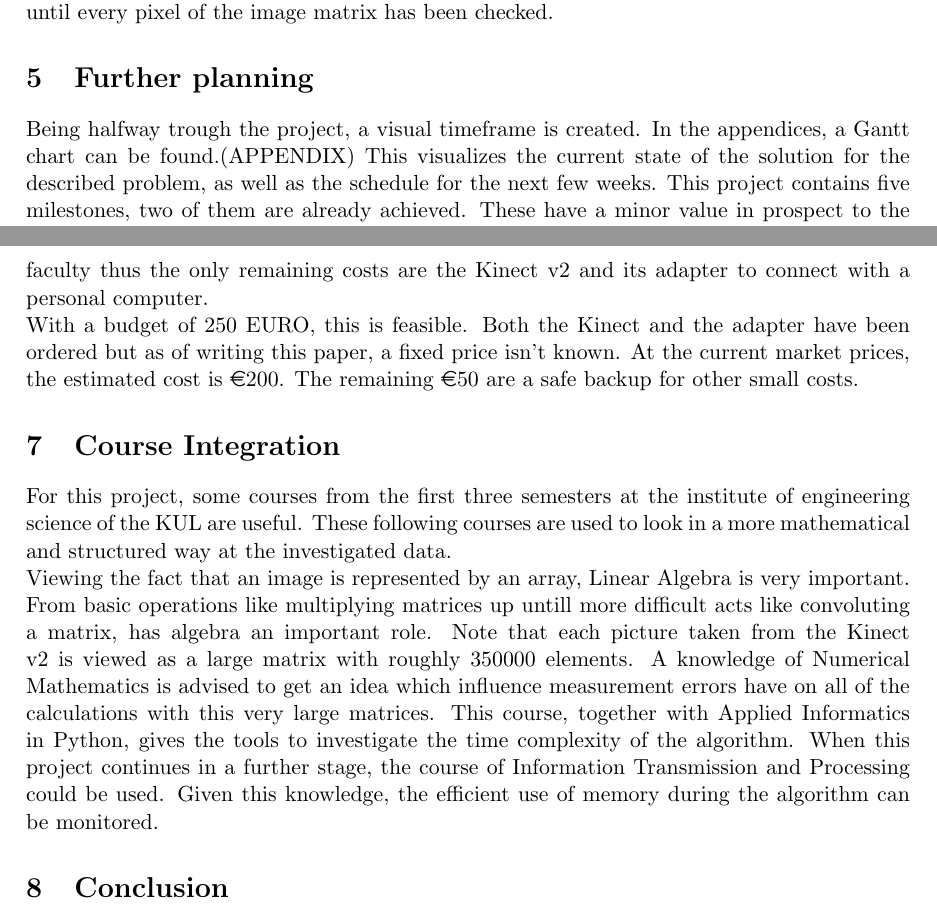
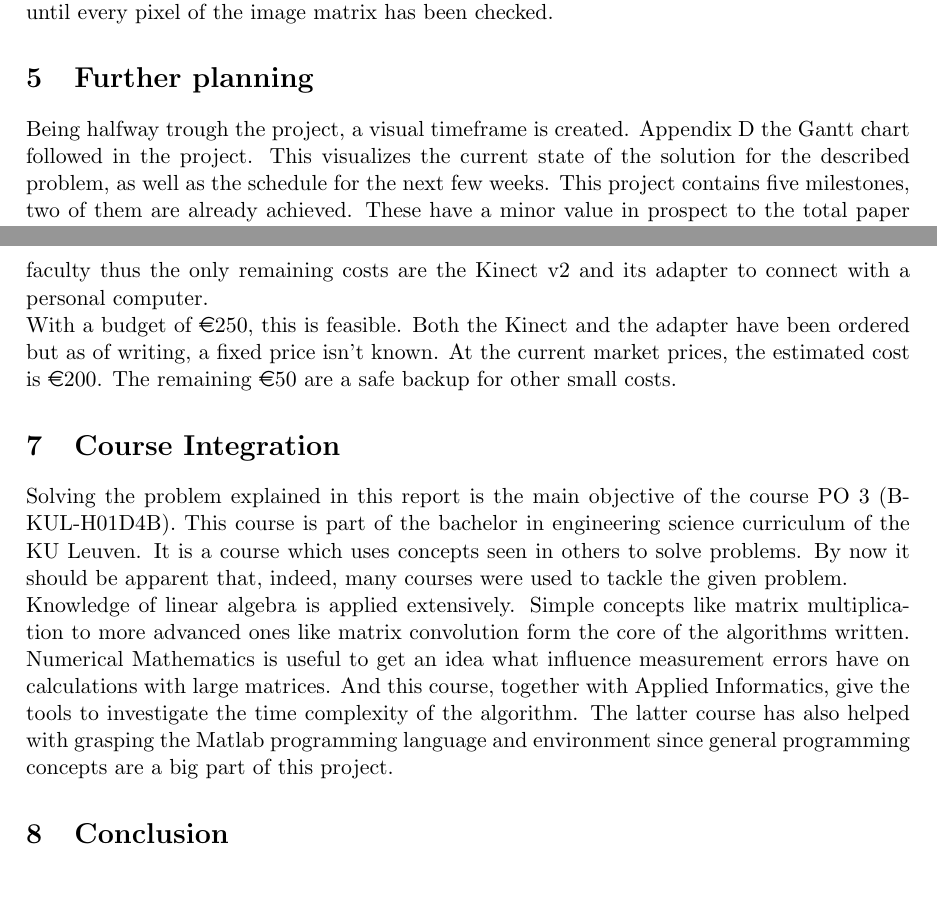
Before and after one commit to benfidlers/peno3_esat1, a LaTeX document (Verslag.tex): two parts of pages 14 and 15 of 20, joined at a grey line, cut so that both start at the same text, the shorter picture padded with empty space. Compiled offline with pdfLaTeX.

Commit message:
Update Verslag.tex

```diff
--- a/Verslag.tex
+++ b/Verslag.tex
@@ -231,24 +231,20 @@ The function bwboundaries implements the Moore-Neighbor tracing algorithm. The a
 To find the edges of all the interconnected image regions this process is repeated until every pixel of the image matrix has been checked.
 
 \section{Further planning}
-
-Being halfway trough the project, a visual timeframe is created. In the appendices, a Gantt chart can be found.(APPENDIX)
+Being halfway trough the project, a visual timeframe is created. Appendix D the Gantt chart followed in the project.
 This visualizes the current state of the solution for the described problem, as well as the schedule for the next few weeks.
 This project contains five milestones, two of them are already achieved. These have a minor value in prospect to the total paper though. The most important occupancy of the next weeks is implementing key elements of the final algorithm. Key components like filling the edges, creating the boundary boxes and eventually counting the number of objects still need the necessary attention. All of this while the given deadlines need to be respected. As it is possible to view in the chart, the decision to start rather early on the folder is made. A professional representation of the findings takes time. So planning it like this, ensures enough time to perfect the folder. \\
 In general, the project is on schedule. From a critical point of view, too much time writing the report during the team sessions was wasted. For the final paper, more individual work is recommended and will happen.
 
 \section{Budget management}
-
 As seen above, the system explained in this paper primarily consists of software which on its own doesn't cost anything. On the contrary, the necessary hardware is rather costly. The current set-up consists of a tripod and the electronics. The tripod is lend for free by the faculty thus the only remaining costs are the Kinect v2 and its adapter to connect with a personal computer.\\
-With a budget of 250 EURO, this is feasible. Both the Kinect and the adapter have been ordered but as of writing this paper, a fixed price isn't known. At the current market prices, the estimated cost is \euro 200. The remaining \euro 50 are a safe backup for other small costs.
+With a budget of \euro 250, this is feasible. Both the Kinect and the adapter have been ordered but as of writing, a fixed price isn't known. At the current market prices, the estimated cost is \euro 200. The remaining \euro 50 are a safe backup for other small costs.
 
 \section{Course Integration}
-For this project, some courses from the first three semesters at the institute of engineering science of the KUL are useful. These following courses are used to look in a more mathematical and structured way at the investigated data.\\
-Viewing the fact that an image is represented by an array, Linear Algebra is very important. From basic operations like multiplying matrices up untill more difficult acts like convoluting a matrix, has algebra an important role. Note that each picture taken from the Kinect v2 is viewed as a large matrix with roughly $350 000$ elements. A knowledge of Numerical Mathematics is advised to get an idea which influence measurement errors have on all of the calculations with this very large matrices. This course, together with Applied Informatics in Python, gives the tools to investigate the time complexity of the algorithm. When this project continues in a further stage, the course of Information Transmission and Processing could be used. Given this knowledge, the efficient use of memory during the algorithm can be monitored.
-
+Solving the problem explained in this report is the main objective of the course P&O 3 (B-KUL-H01D4B). This course is part of the bachelor in engineering science curriculum of the KU Leuven. It is a course which uses concepts seen in others to solve problems. By now it should be apparent that, indeed, many courses were used to tackle the given problem.\\
+Knowledge of linear algebra is applied extensively. Simple concepts like matrix multiplication to more advanced ones like matrix convolution form the core of the algorithms written. Numerical Mathematics is useful to get an idea what influence measurement errors have on calculations with large matrices. And this course, together with Applied Informatics, give the tools to investigate the time complexity of the algorithm. The latter course has also helped with grasping the Matlab programming language and environment since general programming concepts are a big part of this project.
 
 \section{Conclusion}
-
 After four weeks of group gatherings, a lot of research has been done and a decent amount of progress was made. The project will be executed by using a Microsoft Kinect version 2. The combination of a depth and RGB sensor at a reasonable cost are some of the decisive arguments over a standard webcam or an industrial camera. \\
 When obtaining the image from the RGB sensor, the three dimensional matrix is turned into a one dimensional matrix and thus into a greyscale image. A Gaussian blur and an edge detection algorithm are used to further reduce this matrix to a binary array where only the edges are highlighted. Meanwhile, using a Sobel-Feldman operator and a threshold filter, the image obtained from the depth sensor will become clean with a clearly visible outline around the differences in height. \\
 Next, the goal is to, after merging the processed data from the RGB and depth sensor, perfect the positioning of the edges and fill in possible blank spots. Subsequently, a step towards counting the objects will be made. If the amount of progress made per day will stay consistent, all the deadlines should be  accomplished in the given timeframe. But perseverance and a critical point of view are needed to successfully finish this assignment.
```
